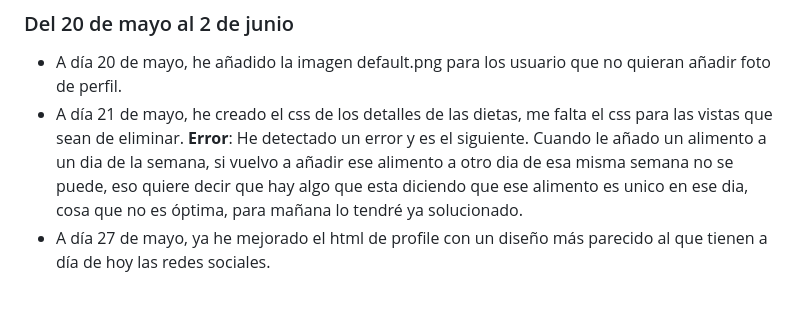
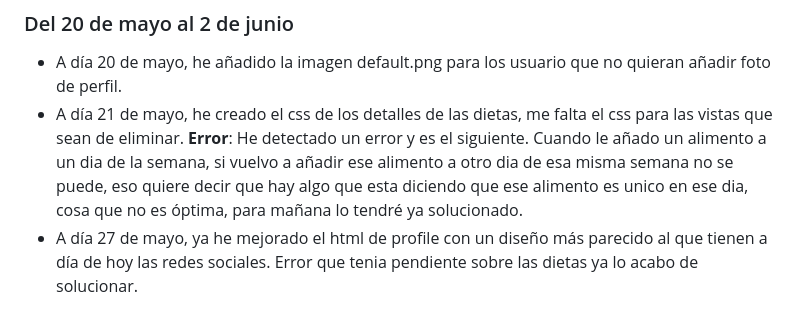
Before and after one commit to daninogales30/anteproyecto-daw, a Markdown page: README.md, the part around the change. Drawn GitHub-style.

```diff
--- a/README.md
+++ b/README.md
@@ -59,4 +59,4 @@
 ### Del 20 de mayo al 2 de junio
 - A día 20 de mayo, he añadido la imagen default.png para los usuario que no quieran añadir foto de perfil.
 - A día 21 de mayo, he creado el css de los detalles de las dietas, me falta el css para las vistas que sean de eliminar. **Error**: He detectado un error y es el siguiente. Cuando le añado un alimento a un dia de la semana, si vuelvo a añadir ese alimento a otro dia de esa misma semana no se puede, eso quiere decir que hay algo que esta diciendo que ese alimento es unico en ese dia, cosa que no es óptima, para mañana lo tendré ya solucionado.
-- A día 27 de mayo, ya he mejorado el html de profile con un diseño más parecido al que tienen a día de hoy las redes sociales.
+- A día 27 de mayo, ya he mejorado el html de profile con un diseño más parecido al que tienen a día de hoy las redes sociales. Error que tenia pendiente sobre las dietas ya lo acabo de solucionar.
```
